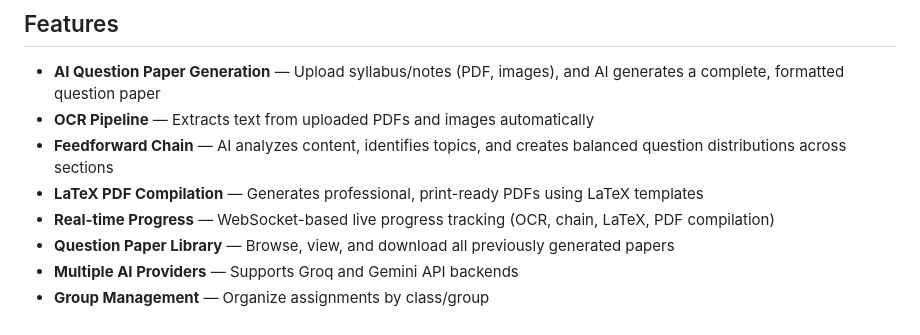
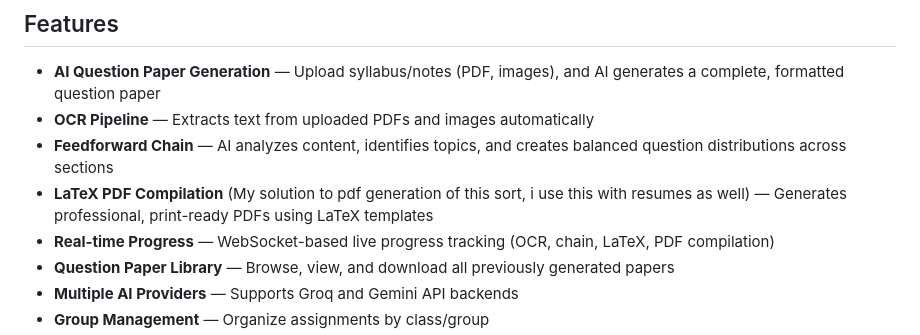
Before and after one commit to Ashm1t/VedaAI, a Markdown page: README.md, the part around the change. Drawn GitHub-style.

Commit message:
Update LaTeX PDF Compilation description in README
Clarified the LaTeX PDF Compilation feature description to include personal usage context.

```diff
--- a/README.md
+++ b/README.md
@@ -15,7 +15,7 @@ Hosted on AWS EC2 (`c7i-flex.large`) with Docker Compose and CI/CD via GitHub Ac
 - **AI Question Paper Generation** — Upload syllabus/notes (PDF, images), and AI generates a complete, formatted question paper
 - **OCR Pipeline** — Extracts text from uploaded PDFs and images automatically
 - **Feedforward Chain** — AI analyzes content, identifies topics, and creates balanced question distributions across sections
-- **LaTeX PDF Compilation** — Generates professional, print-ready PDFs using LaTeX templates
+- **LaTeX PDF Compilation** (My solution to pdf generation of this sort, i use this with resumes as well) — Generates professional, print-ready PDFs using LaTeX templates
 - **Real-time Progress** — WebSocket-based live progress tracking (OCR, chain, LaTeX, PDF compilation)
 - **Question Paper Library** — Browse, view, and download all previously generated papers
 - **Multiple AI Providers** — Supports Groq and Gemini API backends
```
